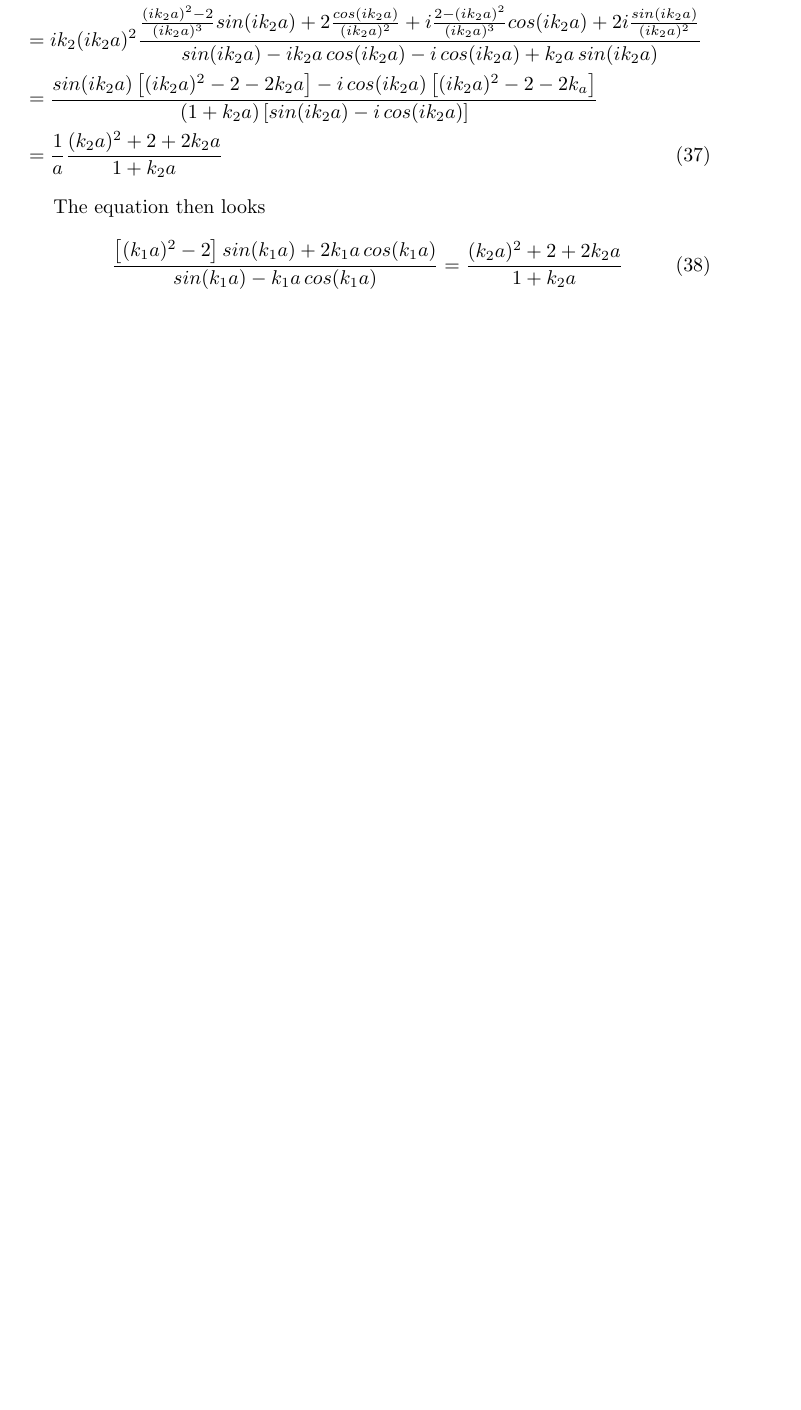
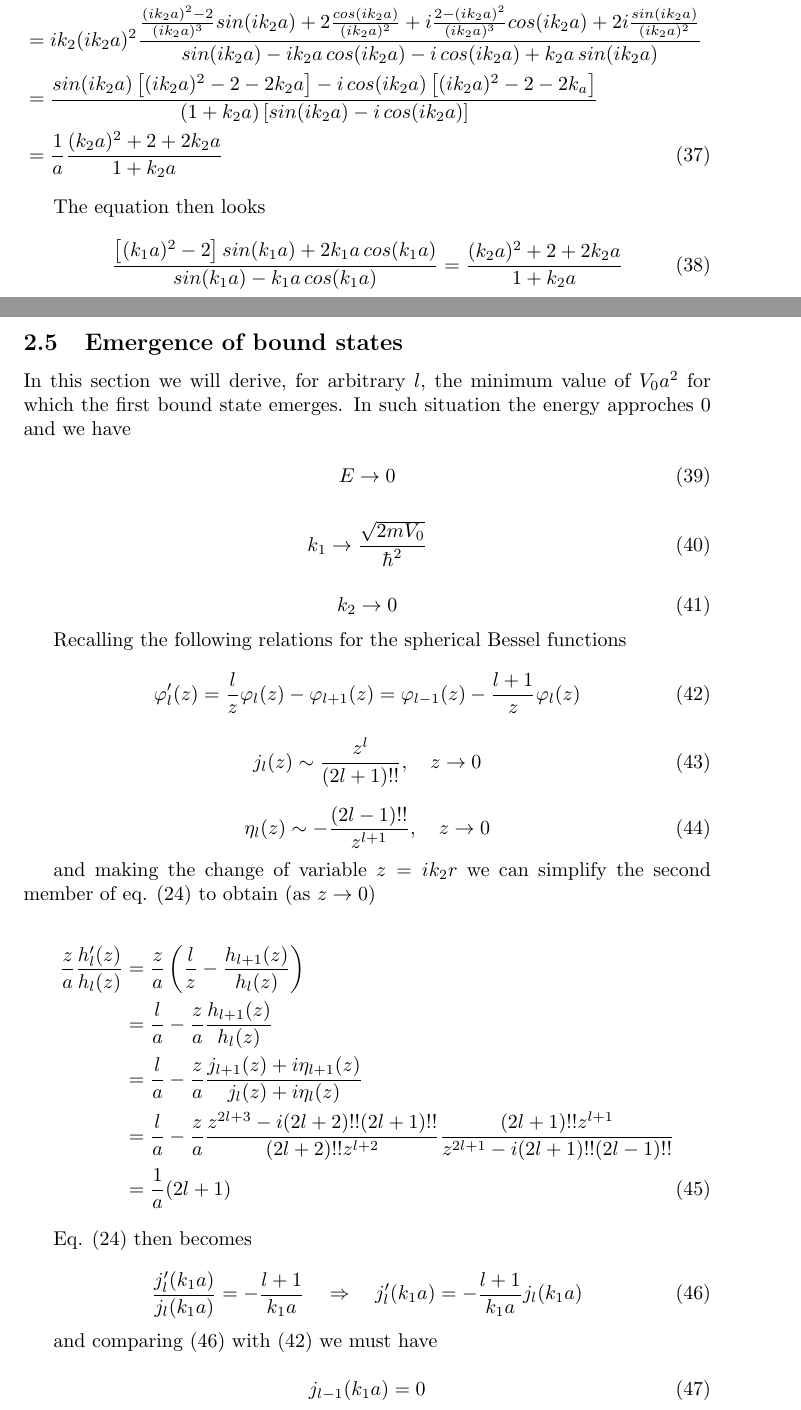
Before and after one commit to doubleslashG/qm-ex, a LaTeX document (solutions_I_set.tex): part of page 5 of 11 before the commit and two parts of pages 5 and 6 of 12 after it, the two joined at a grey line, cut so that both start at the same text, the shorter picture padded with empty space. Compiled offline with pdfLaTeX.

Commit message:
Added section on V_0a^2 minimum as a function of l.

```diff
--- a/solutions_I_set.tex
+++ b/solutions_I_set.tex
@@ -261,3 +261,55 @@ The equation then looks
 \frac{\left[ (k_1a)^2 - 2 \right] sin(k_1a) + 2k_1a \, cos(k_1a)}{sin(k_1a) - k_1a \, cos(k_1a)} = \frac{(k_2a)^2 + 2 + 2k_2a}{1+k_2a}
 \end{equation}
 
+\subsection{Emergence of bound states}
+In this section we will derive, for arbitrary \( l \), the minimum value of \( V_0a^2 \) for which the first bound state emerges. In such situation the energy approches 0 and we have
+
+\begin{equation}
+E \rightarrow 0
+\end{equation}
+
+\begin{equation}
+k_1 \rightarrow \frac{\sqrt{2mV_0}}{\hbar^2}
+\end{equation}
+
+\begin{equation}
+k_2 \rightarrow 0
+\end{equation}
+
+Recalling the following relations for the spherical Bessel functions
+
+\begin{equation}
+\label{eq:bessel_derivative}
+\varphi_l'(z) = \frac{l}{z} \varphi_l(z) - \varphi_{l+1}(z) = \varphi_{l-1}(z) - \frac{l+1}{z} \varphi_l(z)
+\end{equation}
+
+\begin{equation}
+j_l(z) \sim \frac{z^l}{(2l+1)!!}, \quad z \rightarrow 0
+\end{equation}
+
+\begin{equation}
+\eta_l(z) \sim -\frac{(2l-1)!!}{z^{l+1}}, \quad z \rightarrow 0
+\end{equation}
+
+and making the change of variable \( z = ik_2r \) we can simplify the second member of eq. \eqref{eq:log_derivative} to obtain (as \(z \rightarrow 0 \))
+
+\begin{align}
+\frac{z}{a} \frac{h_l'(z)}{h_l(z)} & = \frac{z}{a} \left(\frac{l}{z} - \frac{h_{l+1}(z)}{h_l(z)} \right) \nonumber \\
+& = \frac{l}{a} - \frac{z}{a} \frac{h_{l+1}(z)}{h_l(z)} \nonumber \\
+& = \frac{l}{a} - \frac{z}{a} \frac{j_{l+1}(z) + i\eta_{l+1}(z)}{j_l(z)+i\eta_l(z)} \nonumber \\
+& = \frac{l}{a} - \frac{z}{a} \frac{z^{2l+3}-i(2l+2)!!(2l+1)!!}{(2l+2)!!z^{l+2}} \frac{(2l+1)!!z^{l+1}}{z^{2l+1}-i(2l+1)!!(2l-1)!!} \nonumber \\
+& = \frac{1}{a} (2l+1)
+\end{align}
+
+Eq. \eqref{eq:log_derivative} then becomes
+
+\begin{equation}
+\label{eq:asymptotic_log_derivative}
+\frac{j_l'(k_1a)}{j_l(k_1a)} = - \frac{l+1}{k_1a} \quad \Rightarrow \quad j_l'(k_1a) = - \frac{l+1}{k_1a} j_l(k_1a)
+\end{equation}
+
+and comparing \eqref{eq:asymptotic_log_derivative} with \eqref{eq:bessel_derivative} we must have
+
+\begin{equation}
+j_{l-1}(k_1a) = 0
+\end{equation}
```
Also changed, not shown: solutions_I_set.tex (9 more changed lines).
